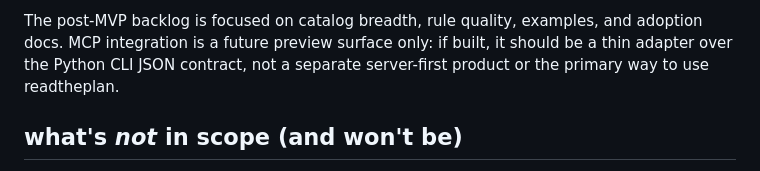
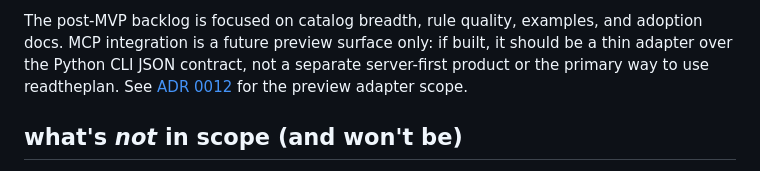
Before and after one commit to readtheplan/readtheplan, a Markdown page: README.md, the part around the change. Rendered like a GitHub page.

Commit message:
docs: add MCP preview adapter ADR (#20)
Co-authored-by: texasich <texasich@users.noreply.github.com>

```diff
--- a/README.md
+++ b/README.md
@@ -44,7 +44,9 @@ Anchored in this field note: **[terraform-apply-is-roulette](https://github.com/
 The post-MVP backlog is focused on catalog breadth, rule quality, examples, and
 adoption docs. MCP integration is a future preview surface only: if built, it
 should be a thin adapter over the Python CLI JSON contract, not a separate
-server-first product or the primary way to use readtheplan.
+server-first product or the primary way to use readtheplan. See
+[ADR 0012](docs/adr/0012-mcp-preview-adapter.md) for the preview adapter
+scope.
 
 ## what's *not* in scope (and won't be)
 
```
Also changed, not shown: docs/adr/0012-mcp-preview-adapter.md (added, +304 -0 lines).
